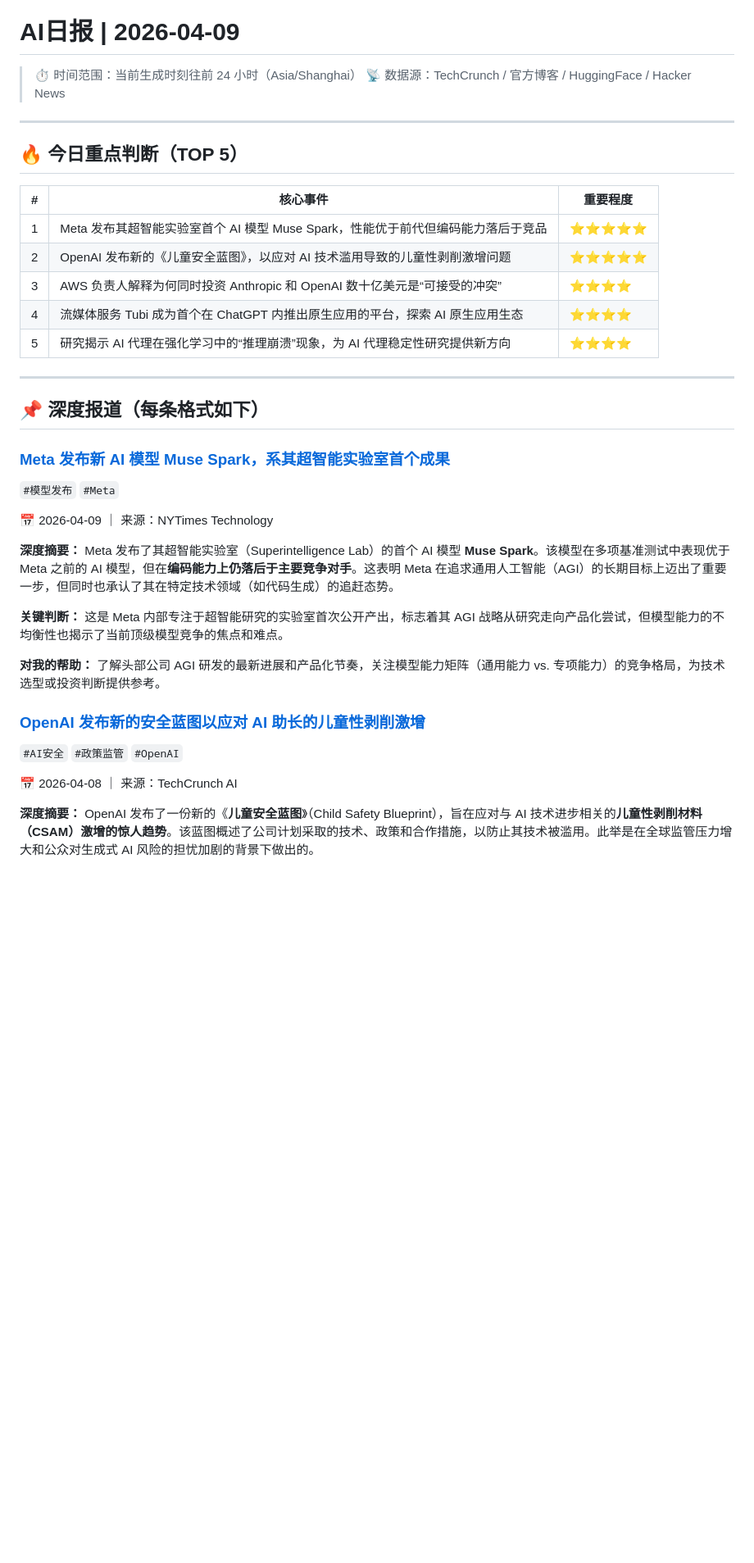
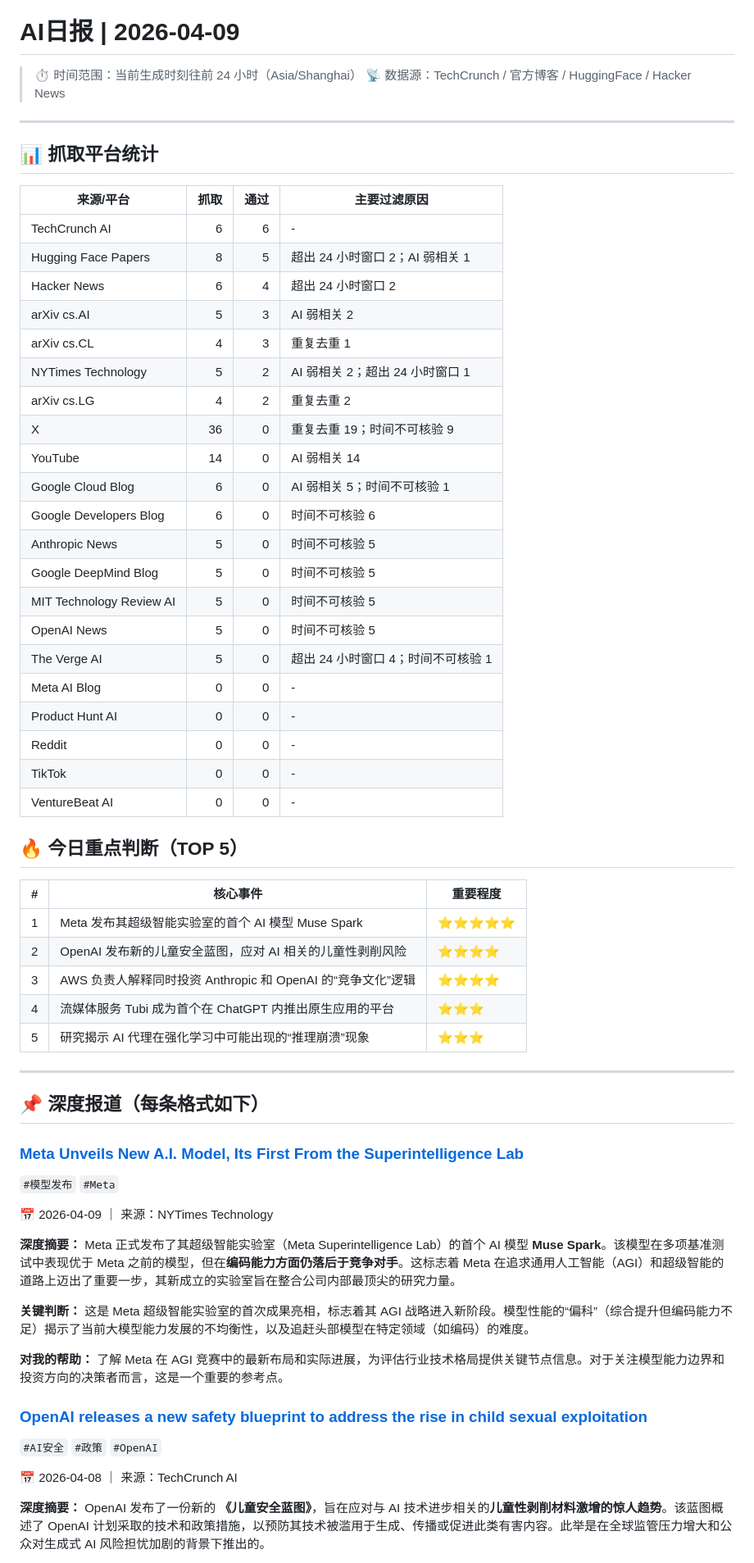
Before and after one commit to odysseusyes/AI-Daily-Newspaper, a Markdown page: reports/AI日报_2026-04-09.md, the part around one of its changes. Shown at 82% size. Rendered like a GitHub page; blank space fills up the shorter version.

Commit message:
chore: daily AI report (2026-04-09)

```diff
--- a/reports/AI日报_2026-04-09.md
+++ b/reports/AI日报_2026-04-09.md
@@ -12,37 +12,64 @@ created: 2026-04-09T08:00:00
 
 ---
 
+## 📊 抓取平台统计
+
+| 来源/平台 | 抓取 | 通过 | 主要过滤原因 |
+|---|---:|---:|---|
+| TechCrunch AI | 6 | 6 | - |
+| Hugging Face Papers | 8 | 5 | 超出 24 小时窗口 2；AI 弱相关 1 |
+| Hacker News | 6 | 4 | 超出 24 小时窗口 2 |
+| arXiv cs.AI | 5 | 3 | AI 弱相关 2 |
+| arXiv cs.CL | 4 | 3 | 重复去重 1 |
+| NYTimes Technology | 5 | 2 | AI 弱相关 2；超出 24 小时窗口 1 |
+| arXiv cs.LG | 4 | 2 | 重复去重 2 |
+| X | 36 | 0 | 重复去重 19；时间不可核验 9 |
+| YouTube | 14 | 0 | AI 弱相关 14 |
+| Google Cloud Blog | 6 | 0 | AI 弱相关 5；时间不可核验 1 |
+| Google Developers Blog | 6 | 0 | 时间不可核验 6 |
+| Anthropic News | 5 | 0 | 时间不可核验 5 |
+| Google DeepMind Blog | 5 | 0 | 时间不可核验 5 |
+| MIT Technology Review AI | 5 | 0 | 时间不可核验 5 |
+| OpenAI News | 5 | 0 | 时间不可核验 5 |
+| The Verge AI | 5 | 0 | 超出 24 小时窗口 4；时间不可核验 1 |
+| Meta AI Blog | 0 | 0 | - |
+| Product Hunt AI | 0 | 0 | - |
+| Reddit | 0 | 0 | - |
+| TikTok | 0 | 0 | - |
+| VentureBeat AI | 0 | 0 | - |
+
+
 ## 🔥 今日重点判断（TOP 5）
 
 | # | 核心事件 | 重要程度 |
 |---|---------|---------|
-| 1 | Meta 发布其超智能实验室首个 AI 模型 Muse Spark，性能优于前代但编码能力落后于竞品 | ⭐⭐⭐⭐⭐ |
-| 2 | OpenAI 发布新的《儿童安全蓝图》，以应对 AI 技术滥用导致的儿童性剥削激增问题 | ⭐⭐⭐⭐⭐ |
-| 3 | AWS 负责人解释为何同时投资 Anthropic 和 OpenAI 数十亿美元是“可接受的冲突” | ⭐⭐⭐⭐ |
-| 4 | 流媒体服务 Tubi 成为首个在 ChatGPT 内推出原生应用的平台，探索 AI 原生应用生态 | ⭐⭐⭐⭐ |
-| 5 | 研究揭示 AI 代理在强化学习中的“推理崩溃”现象，为 AI 代理稳定性研究提供新方向 | ⭐⭐⭐⭐ |
+| 1 | Meta 发布其超级智能实验室的首个 AI 模型 Muse Spark | ⭐⭐⭐⭐⭐ |
+| 2 | OpenAI 发布新的儿童安全蓝图，应对 AI 相关的儿童性剥削风险 | ⭐⭐⭐⭐ |
+| 3 | AWS 负责人解释同时投资 Anthropic 和 OpenAI 的“竞争文化”逻辑 | ⭐⭐⭐⭐ |
+| 4 | 流媒体服务 Tubi 成为首个在 ChatGPT 内推出原生应用的平台 | ⭐⭐⭐ |
+| 5 | 研究揭示 AI 代理在强化学习中可能出现的“推理崩溃”现象 | ⭐⭐⭐ |
 
 ---
 
 ## 📌 深度报道（每条格式如下）
 
-### [Meta 发布新 AI 模型 Muse Spark，系其超智能实验室首个成果](https://www.nytimes.com/2026/04/08/technology/meta-muse-spark-ai-model.html)
+### [Meta Unveils New A.I. Model, Its First From the Superintelligence Lab](https://www.nytimes.com/2026/04/08/technology/meta-muse-spark-ai-model.html)
 
 `#模型发布` `#Meta`
 
 📅 2026-04-09 ｜ 来源：NYTimes Technology
 
-**深度摘要：** Meta 发布了其超智能实验室（Superintelligence Lab）的首个 AI 模型 **Muse Spark**。该模型在多项基准测试中表现优于 Meta 之前的 AI 模型，但在**编码能力上仍落后于主要竞争对手**。这表明 Meta 在追求通用人工智能（AGI）的长期目标上迈出了重要一步，但同时也承认了其在特定技术领域（如代码生成）的追赶态势。
+**深度摘要：** Meta 正式发布了其超级智能实验室（Meta Superintelligence Lab）的首个 AI 模型 **Muse Spark**。该模型在多项基准测试中表现优于 Meta 之前的模型，但在**编码能力方面仍落后于竞争对手**。这标志着 Meta 在追求通用人工智能（AGI）和超级智能的道路上迈出了重要一步，其新成立的实验室旨在整合公司内部最顶尖的研究力量。
 
-**关键判断：** 这是 Meta 内部专注于超智能研究的实验室首次公开产出，标志着其 AGI 战略从研究走向产品化尝试，但模型能力的不均衡性也揭示了当前顶级模型竞争的焦点和难点。
+**关键判断：** 这是 Meta 超级智能实验室的首次成果亮相，标志着其 AGI 战略进入新阶段。模型性能的“偏科”（综合提升但编码能力不足）揭示了当前大模型能力发展的不均衡性，以及追赶头部模型在特定领域（如编码）的难度。
 
-**对我的帮助：** 了解头部公司 AGI 研发的最新进展和产品化节奏，关注模型能力矩阵（通用能力 vs. 专项能力）的竞争格局，为技术选型或投资判断提供参考。
+**对我的帮助：** 了解 Meta 在 AGI 竞赛中的最新布局和实际进展，为评估行业技术格局提供关键节点信息。对于关注模型能力边界和投资方向的决策者而言，这是一个重要的参考点。
 
-### [OpenAI 发布新的安全蓝图以应对 AI 助长的儿童性剥削激增](https://techcrunch.com/2026/04/08/openai-releases-a-new-safety-blueprint-to-address-the-rise-in-child-sexual-exploitation/)
+### [OpenAI releases a new safety blueprint to address the rise in child sexual exploitation](https://techcrunch.com/2026/04/08/openai-releases-a-new-safety-blueprint-to-address-the-rise-in-child-sexual-exploitation/)
 
-`#AI安全` `#政策监管` `#OpenAI`
+`#AI安全` `#政策` `#OpenAI`
 
 📅 2026-04-08 ｜ 来源：TechCrunch AI
 
-**深度摘要：** OpenAI 发布了一份新的《**儿童安全蓝图**》（Child Safety Blueprint），旨在应对与 AI 技术进步相关的**儿童性剥削材料（CSAM）激增的惊人趋势**。该蓝图概述了公司计划采取的技术、政策和合作措施，以防止其技术被滥用。此举是在全球监管压力增大和公众对生成式 AI 风险的担忧加剧的背景下做出的。
+**深度摘要：** OpenAI 发布了一份新的 **《儿童安全蓝图》**，旨在应对与 AI 技术进步相关的**儿童性剥削材料激增的惊人趋势**。该蓝图概述了 OpenAI 计划采取的技术和政策措施，以预防其技术被滥用于生成、传播或促进此类有害内容。此举是在全球监管压力增大和公众对生成式 AI 风险担忧加剧的背景下推出的。
 
```
Also changed, not shown: other parts of reports/AI日报_2026-04-09.md (+27 -36 lines).
